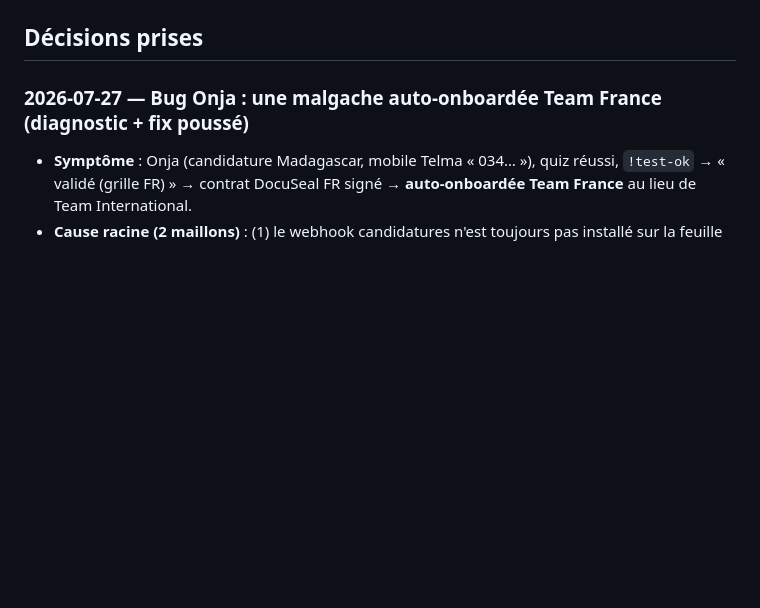
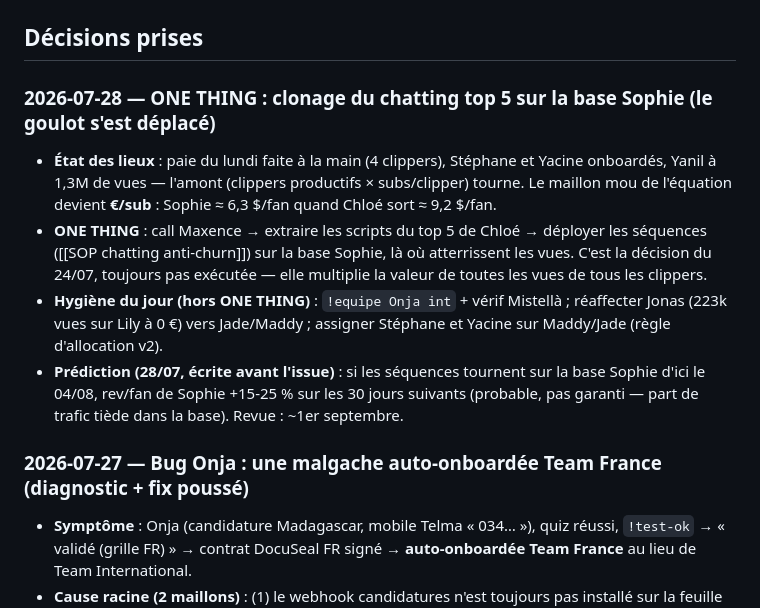
Before and after one commit to gaetanbaudime-dot/Claude-skill, a Markdown page: second-brain/00-Contexte/Journal de coaching.md, the part around the change. GitHub-like rendering; blank space fills up the shorter version.

Commit message:
Journal : ONE THING du 28/07 — clonage chatting top 5 sur la base Sophie (goulot déplacé vers €/sub) + prédiction

```diff
--- a/second-brain/00-Contexte/Journal de coaching.md
+++ b/second-brain/00-Contexte/Journal de coaching.md
@@ -21,6 +21,12 @@ tags: [contexte/coaching]
 5. Signaler toute stratégie qui violerait les CGU des plateformes ([[Risques légaux et éthiques de l'OFM]]).
 
 ## Décisions prises
+
+### 2026-07-28 — ONE THING : clonage du chatting top 5 sur la base Sophie (le goulot s'est déplacé)
+- **État des lieux** : paie du lundi faite à la main (4 clippers), Stéphane et Yacine onboardés, Yanil à 1,3M de vues — l'amont (clippers productifs × subs/clipper) tourne. Le maillon mou de l'équation devient **€/sub** : Sophie ≈ 6,3 $/fan quand Chloé sort ≈ 9,2 $/fan.
+- **ONE THING** : call Maxence → extraire les scripts du top 5 de Chloé → déployer les séquences ([[SOP chatting anti-churn]]) sur la base Sophie, là où atterrissent les vues. C'est la décision du 24/07, toujours pas exécutée — elle multiplie la valeur de toutes les vues de tous les clippers.
+- **Hygiène du jour (hors ONE THING)** : `!equipe Onja int` + vérif Mistellà ; réaffecter Jonas (223k vues sur Lily à 0 €) vers Jade/Maddy ; assigner Stéphane et Yacine sur Maddy/Jade (règle d'allocation v2).
+- **Prédiction (28/07, écrite avant l'issue)** : si les séquences tournent sur la base Sophie d'ici le 04/08, rev/fan de Sophie +15-25 % sur les 30 jours suivants (probable, pas garanti — part de trafic tiède dans la base). Revue : ~1er septembre.
 
 ### 2026-07-27 — Bug Onja : une malgache auto-onboardée Team France (diagnostic + fix poussé)
 - **Symptôme** : Onja (candidature Madagascar, mobile Telma « 034… »), quiz réussi, `!test-ok` → « validé (grille FR) » → contrat DocuSeal FR signé → **auto-onboardée Team France** au lieu de Team International.
```
